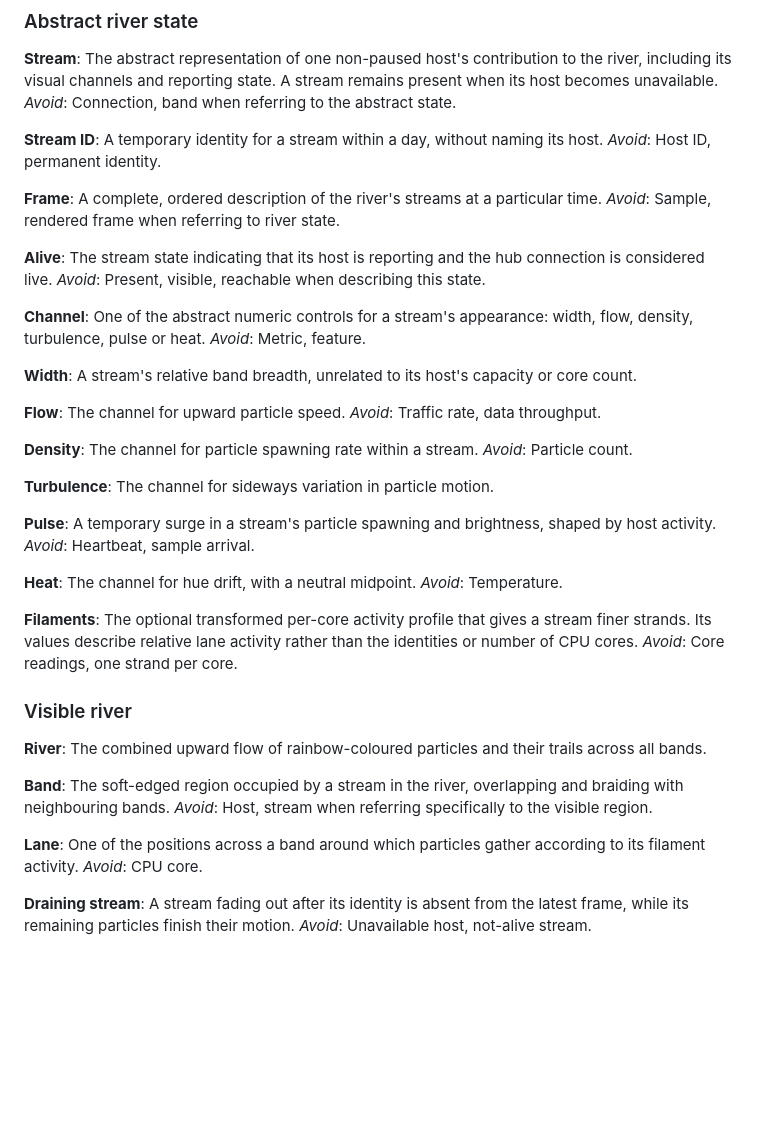
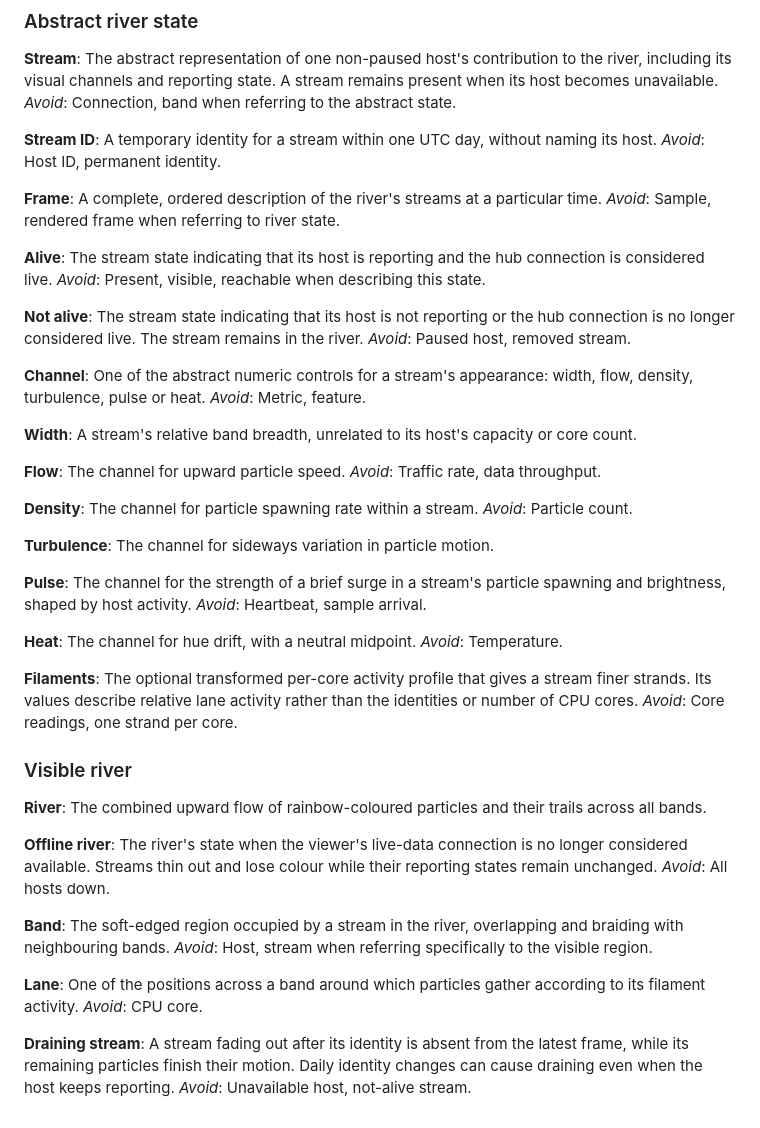
Before and after one commit to juusolatva/beszel-river, a Markdown page: GLOSSARY.md, the part around the change. Rendered like a GitHub page; blank space fills up the shorter version.

Commit message:
Clarify river state terms and distinguish channels from reporting state

```diff
--- a/GLOSSARY.md
+++ b/GLOSSARY.md
@@ -40,7 +40,7 @@ The abstract representation of one non-paused host's contribution to the river,
 _Avoid_: Connection, band when referring to the abstract state.
 
 **Stream ID**:
-A temporary identity for a stream within a day, without naming its host.
+A temporary identity for a stream within one UTC day, without naming its host.
 _Avoid_: Host ID, permanent identity.
 
 **Frame**:
@@ -50,6 +50,10 @@ _Avoid_: Sample, rendered frame when referring to river state.
 **Alive**:
 The stream state indicating that its host is reporting and the hub connection is considered live.
 _Avoid_: Present, visible, reachable when describing this state.
+
+**Not alive**:
+The stream state indicating that its host is not reporting or the hub connection is no longer considered live. The stream remains in the river.
+_Avoid_: Paused host, removed stream.
 
 **Channel**:
 One of the abstract numeric controls for a stream's appearance: width, flow, density, turbulence, pulse or heat.
@@ -70,7 +74,7 @@ _Avoid_: Particle count.
 The channel for sideways variation in particle motion.
 
 **Pulse**:
-A temporary surge in a stream's particle spawning and brightness, shaped by host activity.
+The channel for the strength of a brief surge in a stream's particle spawning and brightness, shaped by host activity.
 _Avoid_: Heartbeat, sample arrival.
 
 **Heat**:
@@ -86,6 +90,10 @@ _Avoid_: Core readings, one strand per core.
 **River**:
 The combined upward flow of rainbow-coloured particles and their trails across all bands.
 
+**Offline river**:
+The river's state when the viewer's live-data connection is no longer considered available. Streams thin out and lose colour while their reporting states remain unchanged.
+_Avoid_: All hosts down.
+
 **Band**:
 The soft-edged region occupied by a stream in the river, overlapping and braiding with neighbouring bands.
 _Avoid_: Host, stream when referring specifically to the visible region.
@@ -95,5 +103,5 @@ One of the positions across a band around which particles gather according to it
 _Avoid_: CPU core.
 
 **Draining stream**:
-A stream fading out after its identity is absent from the latest frame, while its remaining particles finish their motion.
+A stream fading out after its identity is absent from the latest frame, while its remaining particles finish their motion. Daily identity changes can cause draining even when the host keeps reporting.
 _Avoid_: Unavailable host, not-alive stream.
```
Also changed, not shown: docs/PLAN.md (+7 -5 lines).
